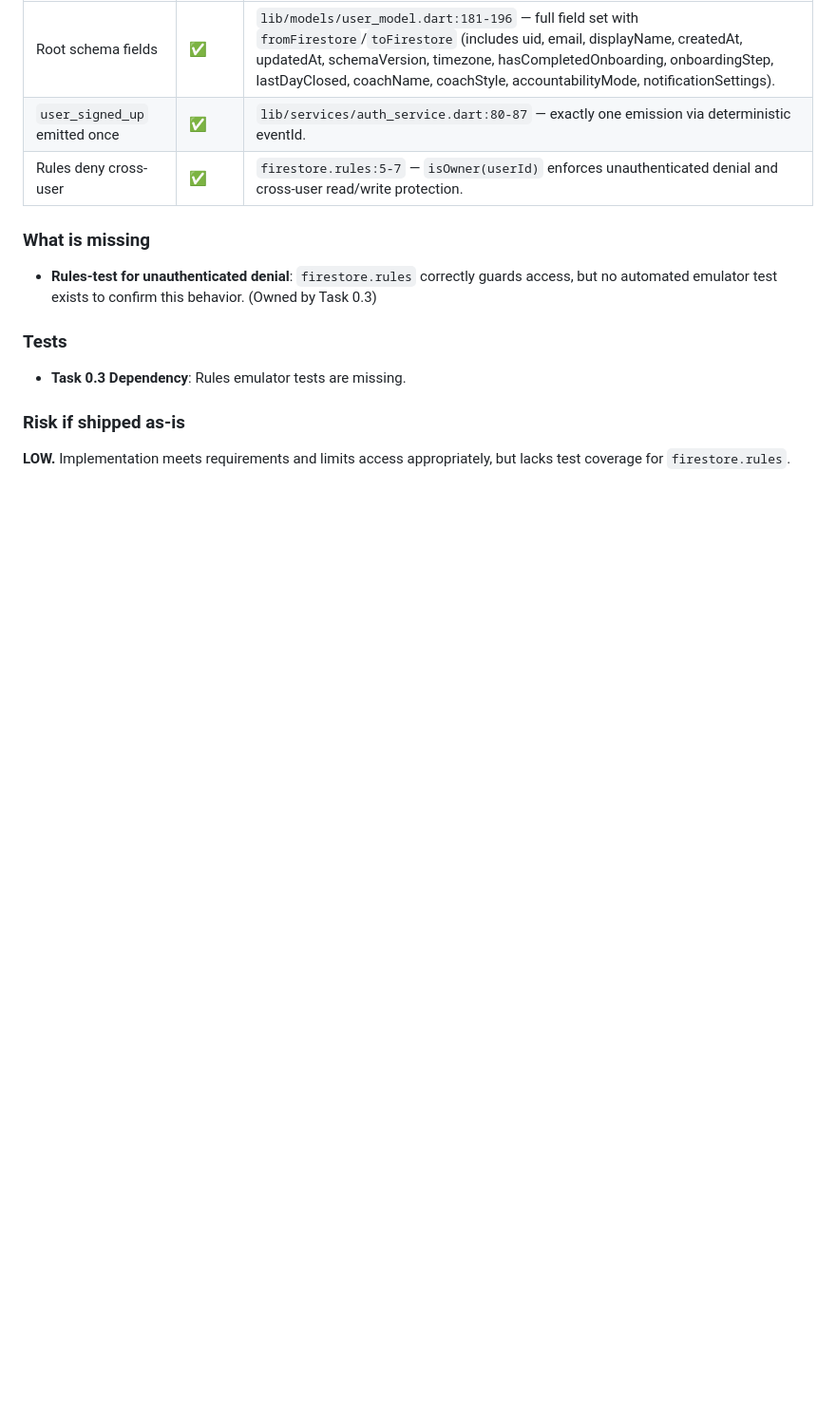
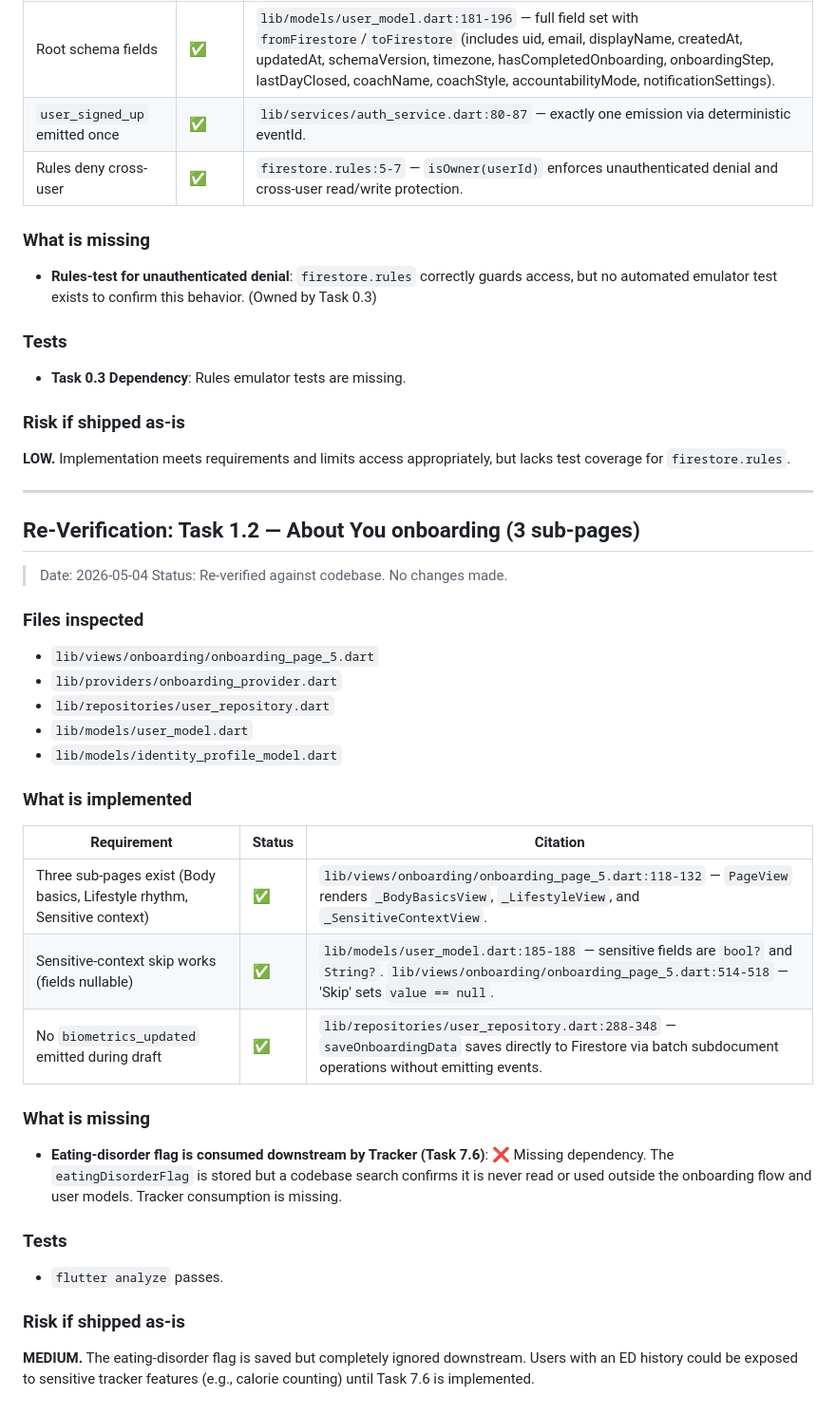
Before and after one commit to Nairitroyavay/optivus2, a Markdown page: docs/phase_1_5_audit.md, the part around the change. Shown at 95% size. Rendered like a GitHub page; blank space fills up the shorter version.

Commit message:
Task 1.2 — About You onboarding (3 sub-pages)

```diff
--- a/docs/phase_1_5_audit.md
+++ b/docs/phase_1_5_audit.md
@@ -689,3 +689,35 @@ All paths below are confirmed written by inspected code:
 
 ### Risk if shipped as-is
 **LOW.** Implementation meets requirements and limits access appropriately, but lacks test coverage for `firestore.rules`.
+
+---
+
+## Re-Verification: Task 1.2 — About You onboarding (3 sub-pages)
+
+> Date: 2026-05-04
+> Status: Re-verified against codebase. No changes made.
+
+### Files inspected
+- `lib/views/onboarding/onboarding_page_5.dart`
+- `lib/providers/onboarding_provider.dart`
+- `lib/repositories/user_repository.dart`
+- `lib/models/user_model.dart`
+- `lib/models/identity_profile_model.dart`
+
+### What is implemented
+
+| Requirement | Status | Citation |
+|---|---|---|
+| Three sub-pages exist (Body basics, Lifestyle rhythm, Sensitive context) | ✅ | `lib/views/onboarding/onboarding_page_5.dart:118-132` — `PageView` renders `_BodyBasicsView`, `_LifestyleView`, and `_SensitiveContextView`. |
+| Sensitive-context skip works (fields nullable) | ✅ | `lib/models/user_model.dart:185-188` — sensitive fields are `bool?` and `String?`. `lib/views/onboarding/onboarding_page_5.dart:514-518` — 'Skip' sets `value == null`. |
+| No `biometrics_updated` emitted during draft | ✅ | `lib/repositories/user_repository.dart:288-348` — `saveOnboardingData` saves directly to Firestore via batch subdocument operations without emitting events. |
+
+### What is missing
+
+- **Eating-disorder flag is consumed downstream by Tracker (Task 7.6)**: ❌ Missing dependency. The `eatingDisorderFlag` is stored but a codebase search confirms it is never read or used outside the onboarding flow and user models. Tracker consumption is missing.
+
+### Tests
+- `flutter analyze` passes.
+
+### Risk if shipped as-is
+**MEDIUM.** The eating-disorder flag is saved but completely ignored downstream. Users with an ED history could be exposed to sensitive tracker features (e.g., calorie counting) until Task 7.6 is implemented.
```
